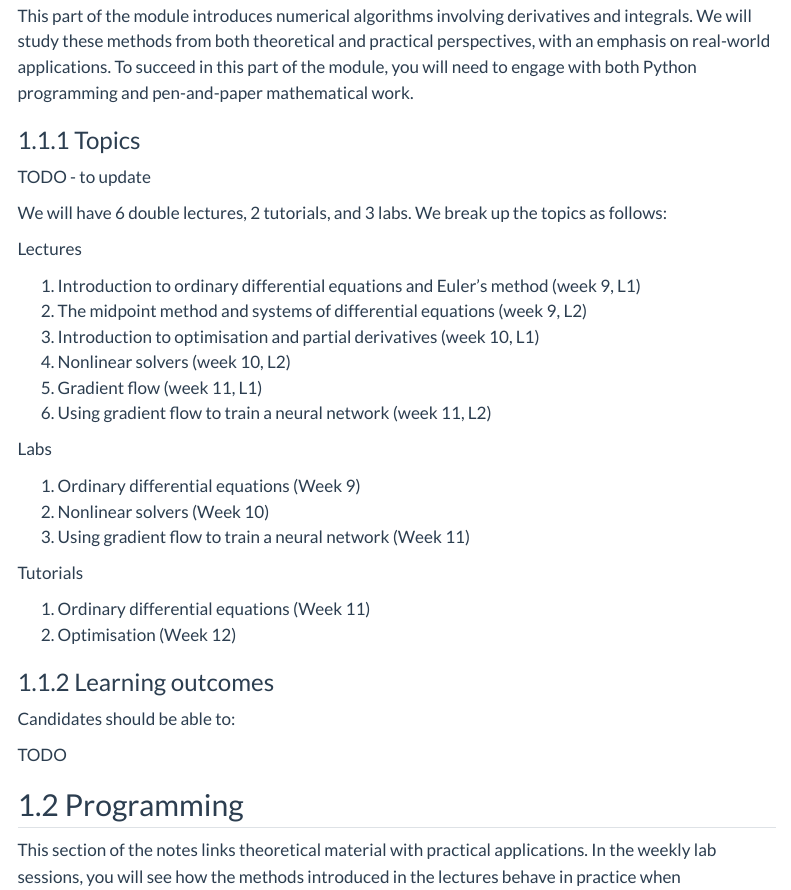
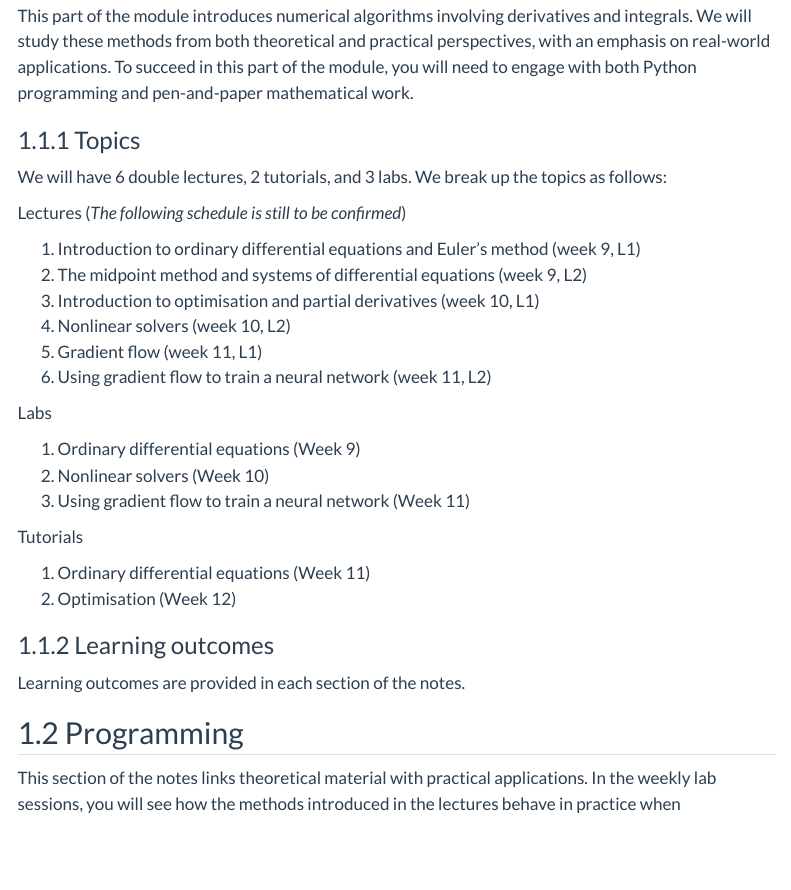
Before and after one commit to COMP2870-2526/calculus-ii-notes, a Quarto document (index.qmd): the page in a window 1100 px wide, from 120 px down. Rendered offline with R 4.5, knitr and Pandoc in place of Quarto, with nearby package versions; some code elsewhere in the file could not run offline; menus at the side of the page are left out.

Commit message:
remove intro todos

```diff
--- a/index.qmd
+++ b/index.qmd
@@ -19,12 +19,11 @@ This part of the module introduces numerical algorithms involving derivatives an
 
 ### Topics
 
-TODO - to update
-
 We will have 6 double lectures, 2 tutorials, and 3 labs. We break up the topics
 as follows:
 
 Lectures
+(*The following schedule is still to be confirmed*)
 
 1. Introduction to ordinary differential equations and Euler's method (week 9, L1)
 2. The midpoint method and systems of differential equations (week 9, L2)
@@ -46,9 +45,7 @@ Tutorials
 
 ### Learning outcomes
 
-Candidates should be able to:
-
-TODO
+Learning outcomes are provided in each section of the notes.
 
 ## Programming
 
```
